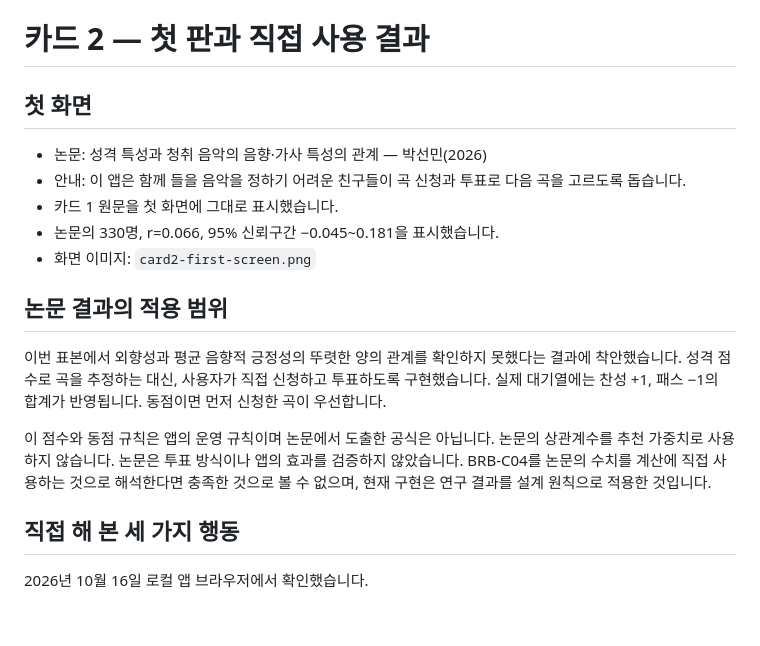
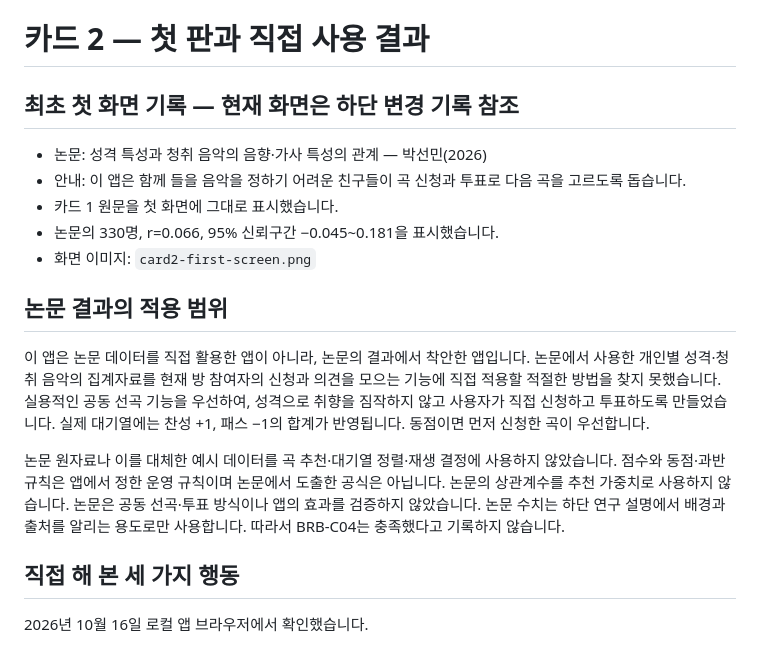
Before and after one commit to psm1109/ALEPH_TASK_13, a Markdown page: artifacts/card2-results.md, the part around the change. Rendered like a GitHub page; blank space fills up the shorter version.

Commit message:
docs: 논문 결과 착안 범위와 데이터 미사용 명시

```diff
--- a/artifacts/card2-results.md
+++ b/artifacts/card2-results.md
@@ -1,6 +1,6 @@
 # 카드 2 — 첫 판과 직접 사용 결과
 
-## 첫 화면
+## 최초 첫 화면 기록 — 현재 화면은 하단 변경 기록 참조
 
 - 논문: 성격 특성과 청취 음악의 음향·가사 특성의 관계 — 박선민(2026)
 - 안내: 이 앱은 함께 들을 음악을 정하기 어려운 친구들이 곡 신청과 투표로 다음 곡을 고르도록 돕습니다.
@@ -10,9 +10,9 @@
 
 ## 논문 결과의 적용 범위
 
-이번 표본에서 외향성과 평균 음향적 긍정성의 뚜렷한 양의 관계를 확인하지 못했다는 결과에 착안했습니다. 성격 점수로 곡을 추정하는 대신, 사용자가 직접 신청하고 투표하도록 구현했습니다. 실제 대기열에는 찬성 +1, 패스 −1의 합계가 반영됩니다. 동점이면 먼저 신청한 곡이 우선합니다.
+이 앱은 논문 데이터를 직접 활용한 앱이 아니라, 논문의 결과에서 착안한 앱입니다. 논문에서 사용한 개인별 성격·청취 음악의 집계자료를 현재 방 참여자의 신청과 의견을 모으는 기능에 직접 적용할 적절한 방법을 찾지 못했습니다. 실용적인 공동 선곡 기능을 우선하여, 성격으로 취향을 짐작하지 않고 사용자가 직접 신청하고 투표하도록 만들었습니다. 실제 대기열에는 찬성 +1, 패스 −1의 합계가 반영됩니다. 동점이면 먼저 신청한 곡이 우선합니다.
 
-이 점수와 동점 규칙은 앱의 운영 규칙이며 논문에서 도출한 공식은 아닙니다. 논문의 상관계수를 추천 가중치로 사용하지 않습니다. 논문은 투표 방식이나 앱의 효과를 검증하지 않았습니다. BRB-C04를 논문의 수치를 계산에 직접 사용하는 것으로 해석한다면 충족한 것으로 볼 수 없으며, 현재 구현은 연구 결과를 설계 원칙으로 적용한 것입니다.
+논문 원자료나 이를 대체한 예시 데이터를 곡 추천·대기열 정렬·재생 결정에 사용하지 않았습니다. 점수와 동점·과반 규칙은 앱에서 정한 운영 규칙이며 논문에서 도출한 공식은 아닙니다. 논문의 상관계수를 추천 가중치로 사용하지 않습니다. 논문은 공동 선곡·투표 방식이나 앱의 효과를 검증하지 않았습니다. 논문 수치는 하단 연구 설명에서 배경과 출처를 알리는 용도로만 사용합니다. 따라서 BRB-C04는 충족했다고 기록하지 않습니다.
 
 ## 직접 해 본 세 가지 행동
 
```
Also changed, not shown: README.md (+6 -0 lines).
